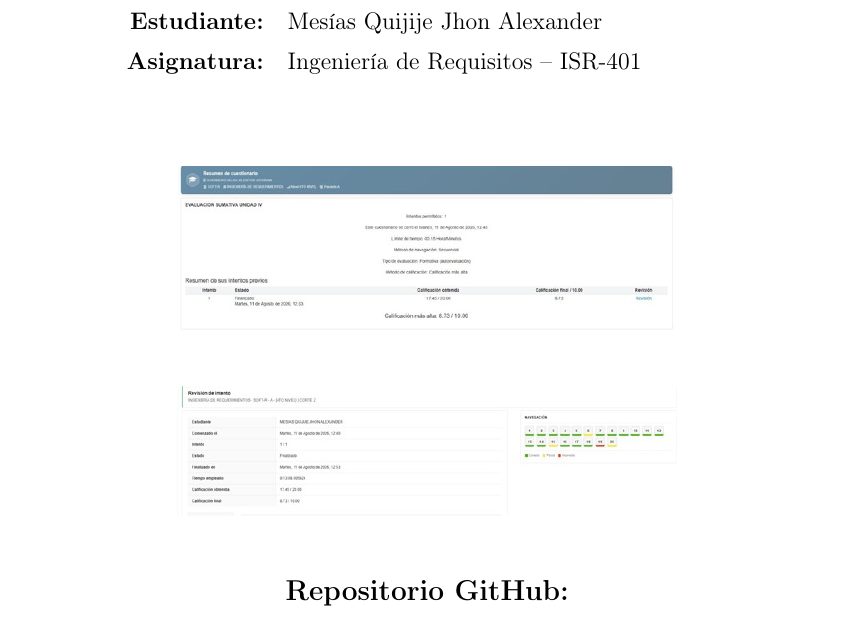
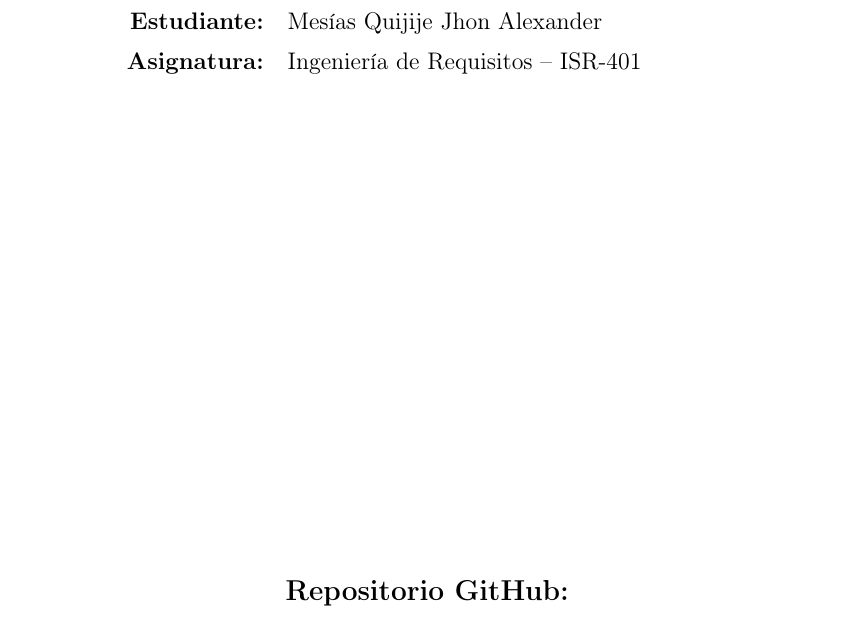
Before and after one commit to jhonaelx24/Evaluaci-n-Pr-ctica-de-la-Unidad-IV, a LaTeX document (main.tex): part of page 1 of 11, cut so that both start at the same text. Compiled offline with pdfLaTeX.

Commit message:
Delete figures from main.tex
Removed figures and associated spacing from the document.

```diff
--- a/main.tex
+++ b/main.tex
@@ -55,17 +55,6 @@
 
             \vfill
 
-\begin{figure}[H]
-    \centering
-    \includegraphics[width=0.55\textwidth]{diagrams/evidenciasga/evidenciasga1.jpg}
-\end{figure}
-
-\begin{figure}[H]
-    \centering
-    \includegraphics[width=0.55\textwidth]{diagrams/evidenciasga/evidenciasga2.jpg}
-\end{figure}
-
-    \vspace{0.5cm}
     {\large \textbf{Repositorio GitHub:}}\\[0.2cm]
     \url{https://github.com/jhonaelx24/Evaluacion-Practica-de-la-Unidad-IV}\\[0.8cm]
 
```
